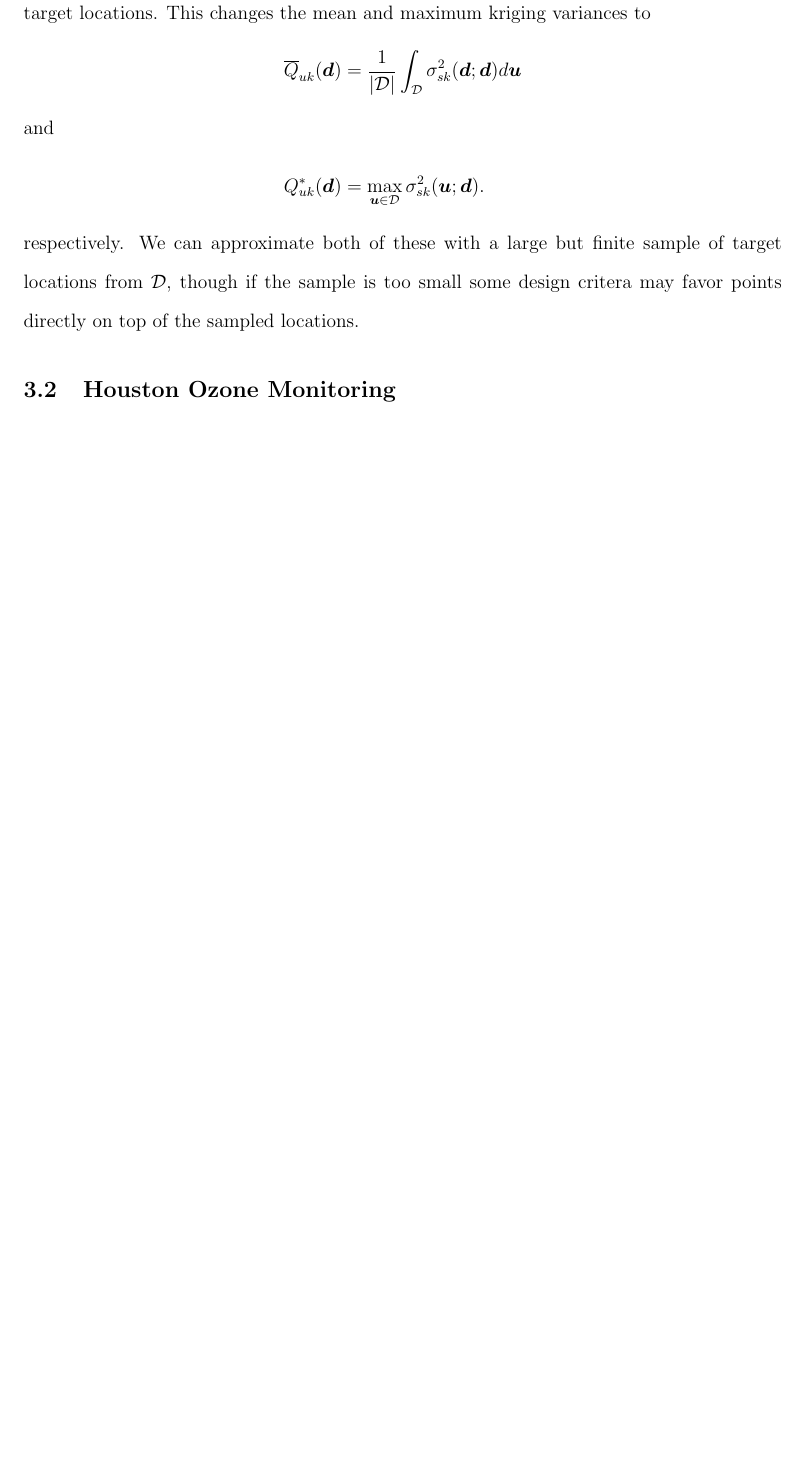
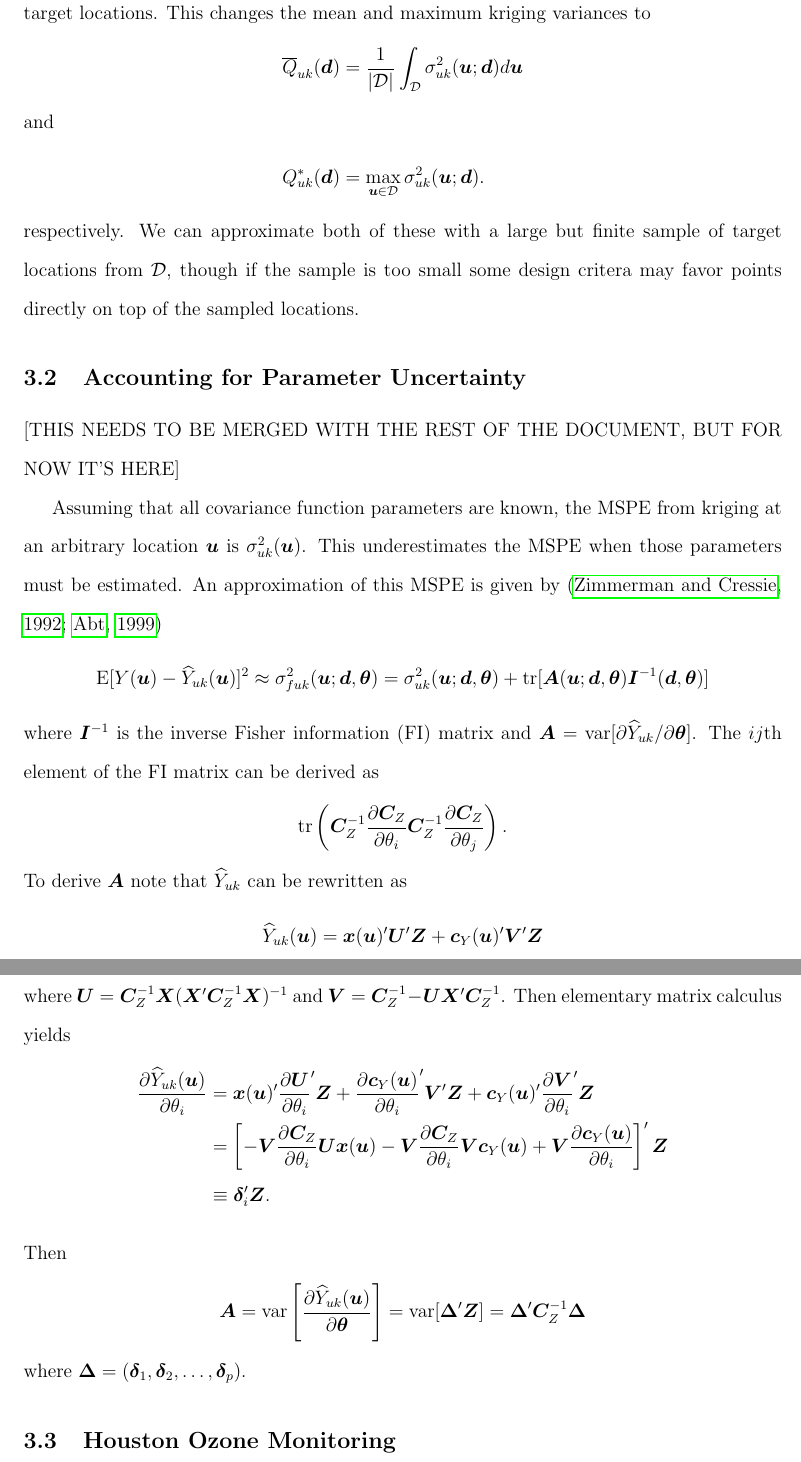
Before and after one commit to simpsonm/psodesign, a LaTeX document (kriging/psokriging.tex): part of page 11 of 16 before the commit and two parts of pages 11 and 12 of 17 after it, the two joined at a grey line, cut so that both start at the same text, the shorter picture padded with empty space. The pictures show the PDF file kriging/psokriging.pdf that the author committed with the source.

Commit message:
quick sketch of full uncertainty kriging

```diff
--- a/kriging/psokriging.tex
+++ b/kriging/psokriging.tex
@@ -191,12 +191,38 @@ Q_{uk}^*(\bm{d}) &= \max_{i=1,2\dots,N_t}\sigma^2_{uk}(\bm{t}_i;\bm{d}).
 \end{align*}
 In this context, \cite{zimmerman2006optimal} finds that the optimal design under both criteria is highly dependent on the class of mean function of the geostatistical process. In practice we are often interested in predicting at the entire spatial domain rather than a finite set of target locations. This changes the mean and maximum kriging variances to
 \begin{align*}
-\overline{Q}_{uk}(\bm{d}) &= \frac{1}{|\mathcal{D}|}\int_{\mathcal{D}}\sigma^2_{sk}(\bm{d};\bm{d})d\bm{u}\\
+\overline{Q}_{uk}(\bm{d}) &= \frac{1}{|\mathcal{D}|}\int_{\mathcal{D}}\sigma^2_{uk}(\bm{u};\bm{d})d\bm{u}\\
 \intertext{and}
-Q_{uk}^*(\bm{d}) &= \max_{\bm{u}\in\mathcal{D}}\sigma^2_{sk}(\bm{u};\bm{d}).
+Q_{uk}^*(\bm{d}) &= \max_{\bm{u}\in\mathcal{D}}\sigma^2_{uk}(\bm{u};\bm{d}).
 \end{align*}
 respectively. We can approximate both of these with a large but finite sample of target locations from $\mathcal{D}$, though if the sample is too small some design critera may favor points directly on top of the sampled locations.
 
+\subsection{Accounting for Parameter Uncertainty}
+[THIS NEEDS TO BE MERGED WITH THE REST OF THE DOCUMENT, BUT FOR NOW IT'S HERE]
+
+Assuming that all covariance function parameters are known, the MSPE from kriging at an arbitrary location $\bm{u}$ is $\sigma_{uk}^2(\bm{u})$. This underestimates the MSPE when those parameters must be estimated. An approximation of this MSPE is given by \citep{zimmerman1992mean,abt1999estimating}
+\begin{align*}
+\E[Y(\bm{u}) - \widehat{Y}_{uk}(\bm{u})]^2 \approx \sigma^2_{fuk}(\bm{u};\bm{d},\bm{\theta}) = \sigma^2_{uk}(\bm{u};\bm{d},\bm{\theta}) + \tr[\bm{A}(\bm{u};\bm{d},\bm{\theta})\bm{I}^{-1}(\bm{d},\bm{\theta})]
+\end{align*}
+where $\bm{I}^{-1}$ is the inverse Fisher information (FI) matrix and $\bm{A} = \var[\partial \widehat{Y}_{uk} /\partial \bm{\theta}]$. The $ij$th element of the FI matrix can be derived as
+\begin{align*}
+\tr\left(\bm{C}_Z^{-1}\frac{\partial\bm{C}_Z}{\partial\theta_i}\bm{C}_Z^{-1}\frac{\partial\bm{C}_Z}{\partial\theta_j}\right).
+\end{align*}
+To derive $\bm{A}$ note that $\widehat{Y}_{uk}$ can be rewritten as
+\begin{align*}
+\widehat{Y}_{uk}(\bm{u}) = \bm{x}(\bm{u})'\bm{U}'\bm{Z} + \bm{c}_Y(\bm{u})'\bm{V}'\bm{Z}
+\end{align*}
+where $\bm{U} = \bm{C}_Z^{-1}\bm{X}(\bm{X}'\bm{C}_Z^{-1}\bm{X})^{-1}$ and $\bm{V} = \bm{C}_Z^{-1} - \bm{U}\bm{X}'\bm{C}_Z^{-1}$. Then elementary matrix calculus yields
+\begin{align*}
+\frac{\partial \widehat{Y}_{uk}(\bm{u})}{\partial \theta_i} &= \bm{x}(\bm{u})'\frac{\partial \bm{U}}{\partial \theta_i}'\bm{Z} + \frac{\partial \bm{c}_Y(\bm{u})}{\partial \theta_i}'\bm{V}'\bm{Z} + \bm{c}_Y(\bm{u})'\frac{\partial \bm{V}}{\partial \theta_i}'\bm{Z}\\
+&= \left[-\bm{V}\frac{\partial \bm{C}_Z}{\partial \theta_i}\bm{U}\bm{x}(\bm{u}) - \bm{V}\frac{\partial \bm{C}_Z}{\partial \theta_i}\bm{V}\bm{c}_Y(\bm{u}) + \bm{V}\frac{\partial \bm{c}_Y(\bm{u})}{\partial \theta_i}\right]'\bm{Z}\\
+&\equiv\bm{\delta}_i'\bm{Z}.
+\end{align*}
+Then
+\begin{align*}
+\bm{A} = \var\left[\frac{\partial \widehat{Y}_{uk}(\bm{u})}{\partial \bm{\theta}}\right] = \var[\bm{\Delta}'\bm{Z}] = \bm{\Delta}'\bm{C}_Z^{-1}\bm{\Delta}
+\end{align*}
+where $\bm{\Delta} = (\bm{\delta}_1, \bm{\delta}_2, \dots, \bm{\delta}_p)$.
 \subsection{Houston Ozone Monitoring}\label{sec:houston}
 The Texas Commission on Environmental Quality (TCEQ) publishes a variety of environmental data for Texas, including many environmental indicators that directly relate to public health. We focus on ozone in the Houston-Galveston-Brazoria area. The TCEQ measures ozone at a variety of monitoring locations in this area and publishes daily maximum eight-hour ozone concentrations (DM8s) in parts per billion (ppb) for each monitoring location. DM8s are computed as follows. First, the TCEQ creates publishes an hourly average (in ppb) for each monitoring location. Then an eight hour average is constructed at that location for each contiguous eight-hour period where all eight measurements were present for a given day. The maximum of these eight-hour averages for a given day is the published DM8. Days with less than 18 valid eight-hour averages have no published DM8.
 
```
Also changed, not shown: pso.bib (+22 -0 lines), kriging/psokriging.pdf.
